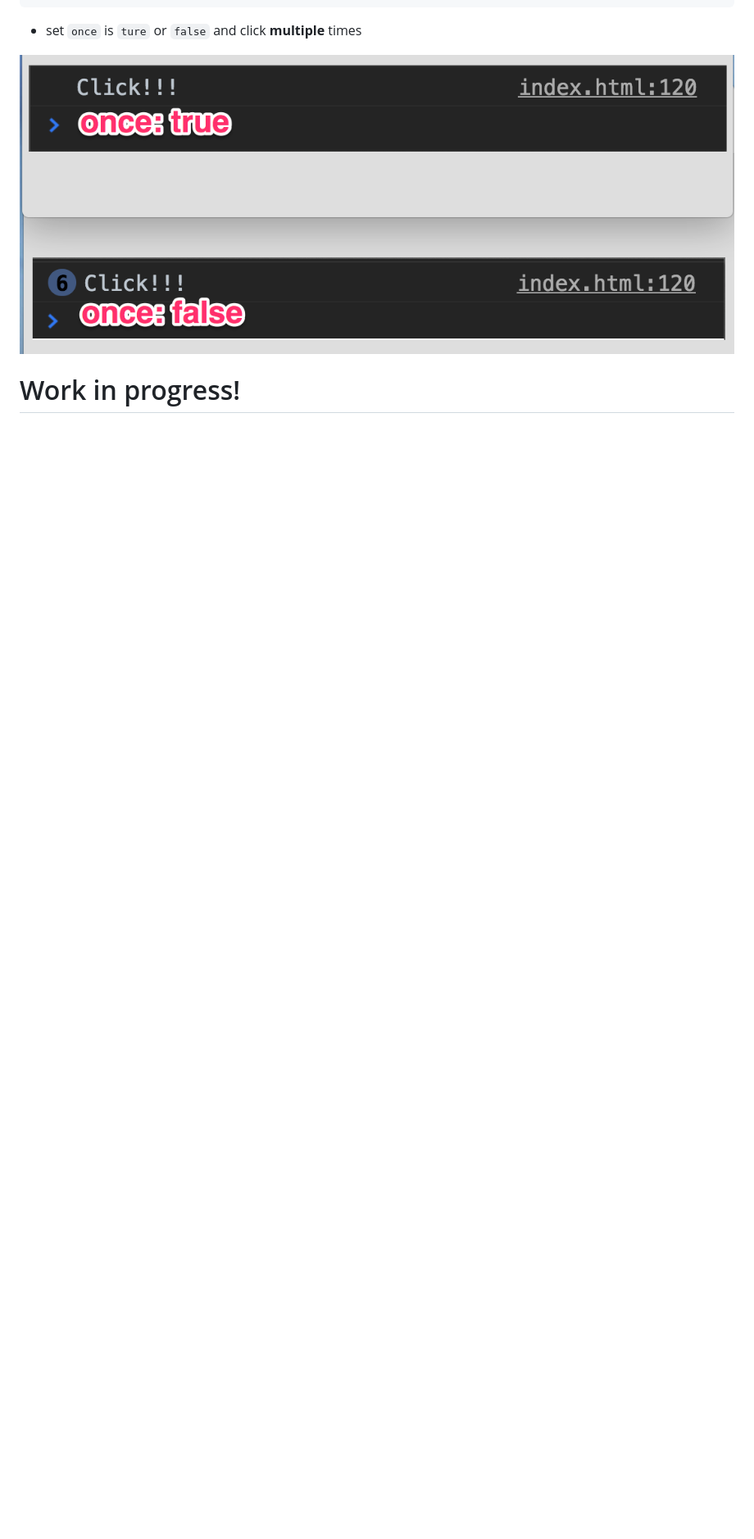
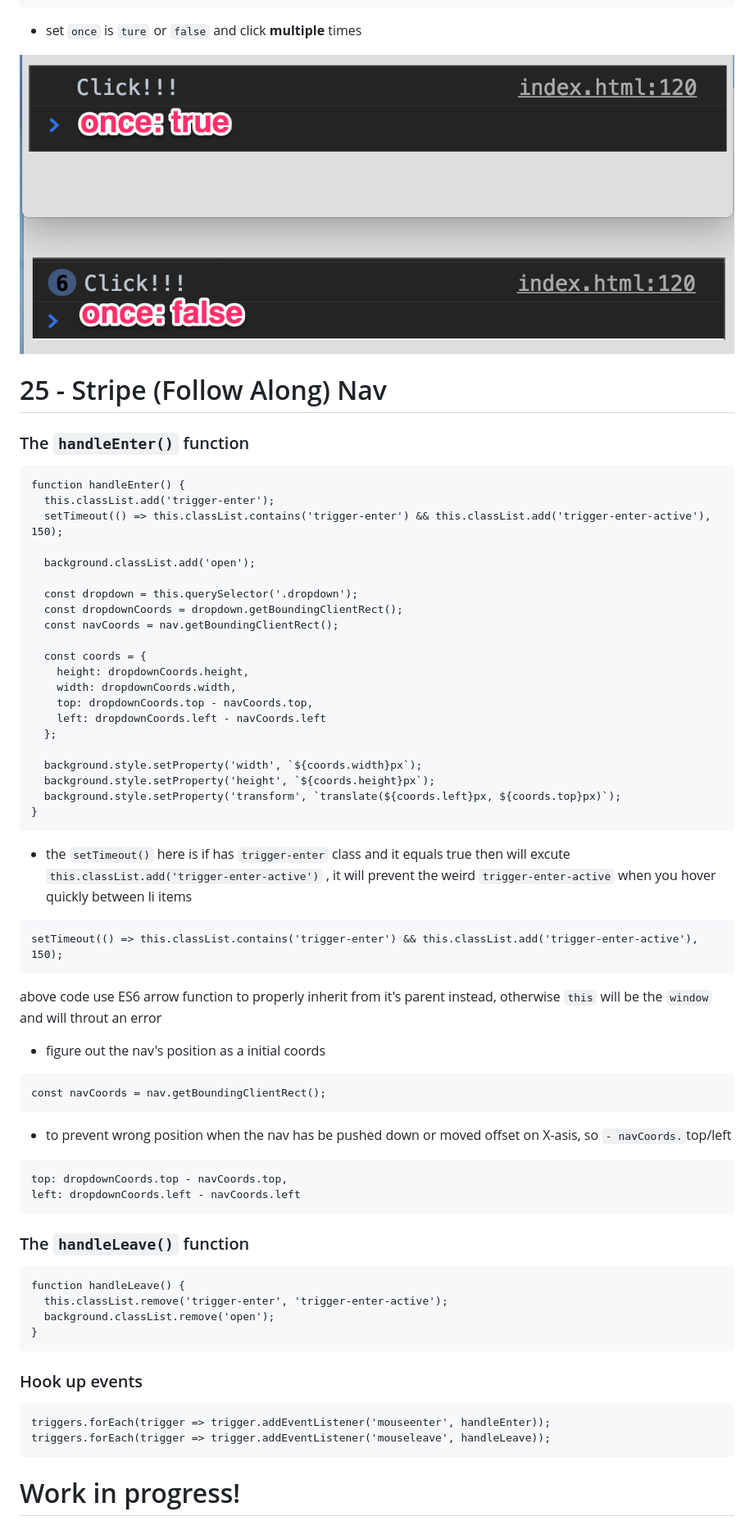
Before and after one commit to zapmal/js-projects, a Markdown page: NOTES.md, the part around the change. Shown: that part at 82% size. Drawn GitHub-style; blank space fills up the shorter version.

Commit message:
Added Stripe Nav

````diff
--- a/NOTES.md
+++ b/NOTES.md
@@ -2111,5 +2111,69 @@ button.addEventListener('click', () => {
 
 ![](readme_img/25_03.png)
 
+# 25 - Stripe (Follow Along) Nav
+
+
+### The `handleEnter()` function
+
+```
+function handleEnter() {
+  this.classList.add('trigger-enter');
+  setTimeout(() => this.classList.contains('trigger-enter') && this.classList.add('trigger-enter-active'), 150);
+
+  background.classList.add('open');
+
+  const dropdown = this.querySelector('.dropdown');
+  const dropdownCoords = dropdown.getBoundingClientRect();
+  const navCoords = nav.getBoundingClientRect();
+
+  const coords = {
+    height: dropdownCoords.height,
+    width: dropdownCoords.width,
+    top: dropdownCoords.top - navCoords.top,
+    left: dropdownCoords.left - navCoords.left
+  };
+
+  background.style.setProperty('width', `${coords.width}px`);
+  background.style.setProperty('height', `${coords.height}px`);
+  background.style.setProperty('transform', `translate(${coords.left}px, ${coords.top}px)`);
+}
+```
+
+- the `setTimeout()` here is if has `trigger-enter` class and it equals true then will excute `this.classList.add('trigger-enter-active')` , it will prevent the weird `trigger-enter-active` when you hover quickly between li items
+
+```
+setTimeout(() => this.classList.contains('trigger-enter') && this.classList.add('trigger-enter-active'), 150);
+```
+
+above code use ES6 arrow function to properly inherit from it's parent instead, otherwise `this` will be the `window` and will throut an error
+
+- figure out the nav's position as a initial coords
+```
+const navCoords = nav.getBoundingClientRect();
+```
+- to prevent wrong position when the nav has be pushed down or moved offset on X-asis, so `- navCoords.`top/left
+
+```
+top: dropdownCoords.top - navCoords.top,
+left: dropdownCoords.left - navCoords.left
+```
+
+### The `handleLeave()` function
+
+```
+function handleLeave() {
+  this.classList.remove('trigger-enter', 'trigger-enter-active');
+  background.classList.remove('open');
+}
+```
+
+### Hook up events
+
+```
+triggers.forEach(trigger => trigger.addEventListener('mouseenter', handleEnter));
+triggers.forEach(trigger => trigger.addEventListener('mouseleave', handleLeave));
+```
+
 
 # Work in progress!
````
Also changed, not shown: 25 - Stripe Nav/ange.jpg (added), 4 other files.
